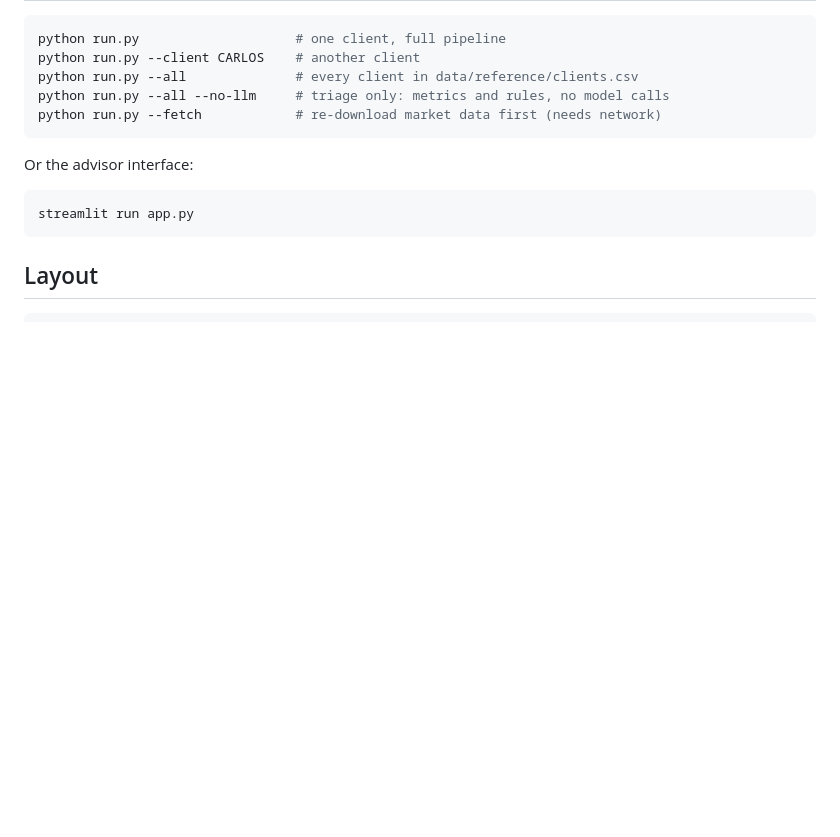
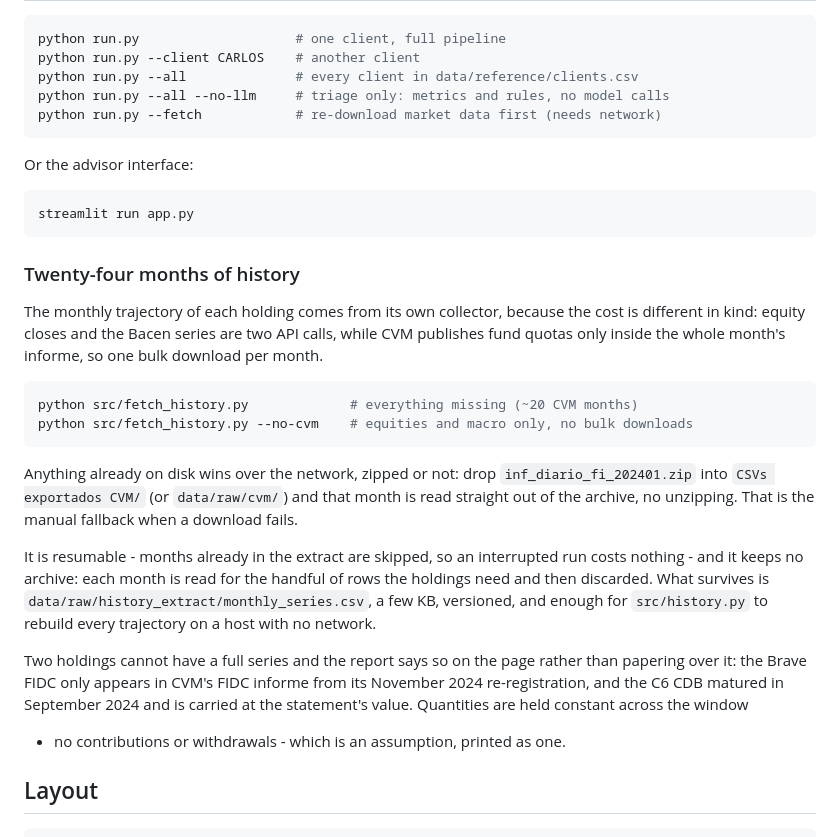
Before and after one commit to roartacho10/Projeto-Enter, a Markdown page: README.md, the part around the change. Rendered like a GitHub page; blank space fills up the shorter version.

````diff
--- a/README.md
+++ b/README.md
@@ -65,6 +65,36 @@ Or the advisor interface:
 streamlit run app.py
 ```
 
+### Twenty-four months of history
+
+The monthly trajectory of each holding comes from its own collector, because the
+cost is different in kind: equity closes and the Bacen series are two API calls,
+while CVM publishes fund quotas only inside the whole month's informe, so one
+bulk download per month.
+
+```bash
+python src/fetch_history.py             # everything missing (~20 CVM months)
+python src/fetch_history.py --no-cvm    # equities and macro only, no bulk downloads
+```
+
+Anything already on disk wins over the network, zipped or not: drop
+`inf_diario_fi_202401.zip` into `CSVs exportados CVM/` (or `data/raw/cvm/`) and
+that month is read straight out of the archive, no unzipping. That is the manual
+fallback when a download fails.
+
+It is resumable - months already in the extract are skipped, so an interrupted
+run costs nothing - and it keeps no archive: each month is read for the handful
+of rows the holdings need and then discarded. What survives is
+`data/raw/history_extract/monthly_series.csv`, a few KB, versioned, and enough
+for `src/history.py` to rebuild every trajectory on a host with no network.
+
+Two holdings cannot have a full series and the report says so on the page rather
+than papering over it: the Brave FIDC only appears in CVM's FIDC informe from its
+November 2024 re-registration, and the C6 CDB matured in September 2024 and is
+carried at the statement's value. Quantities are held constant across the window
+- no contributions or withdrawals - which is an assumption, printed as one.
+
+
 ## Layout
 
 ```
````
